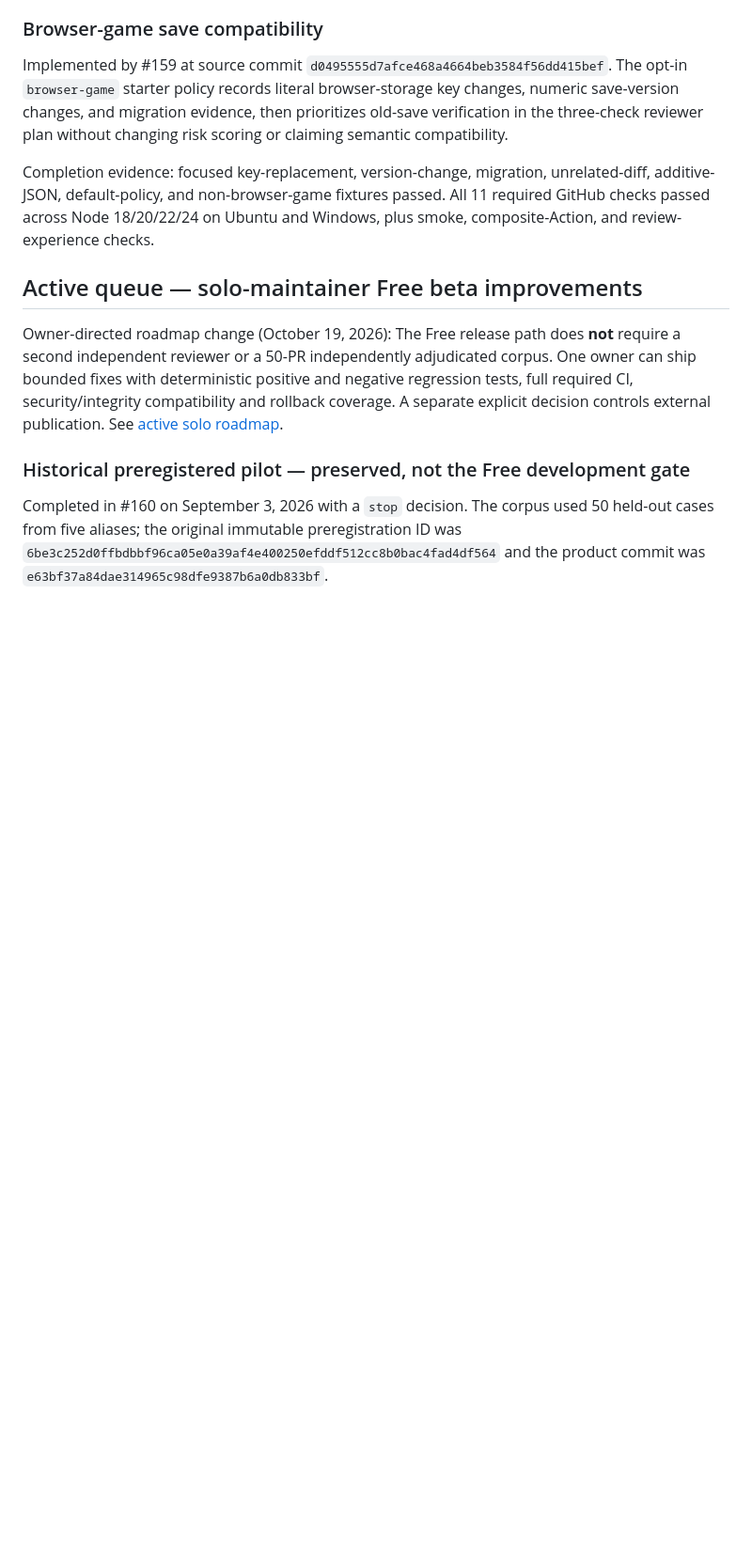
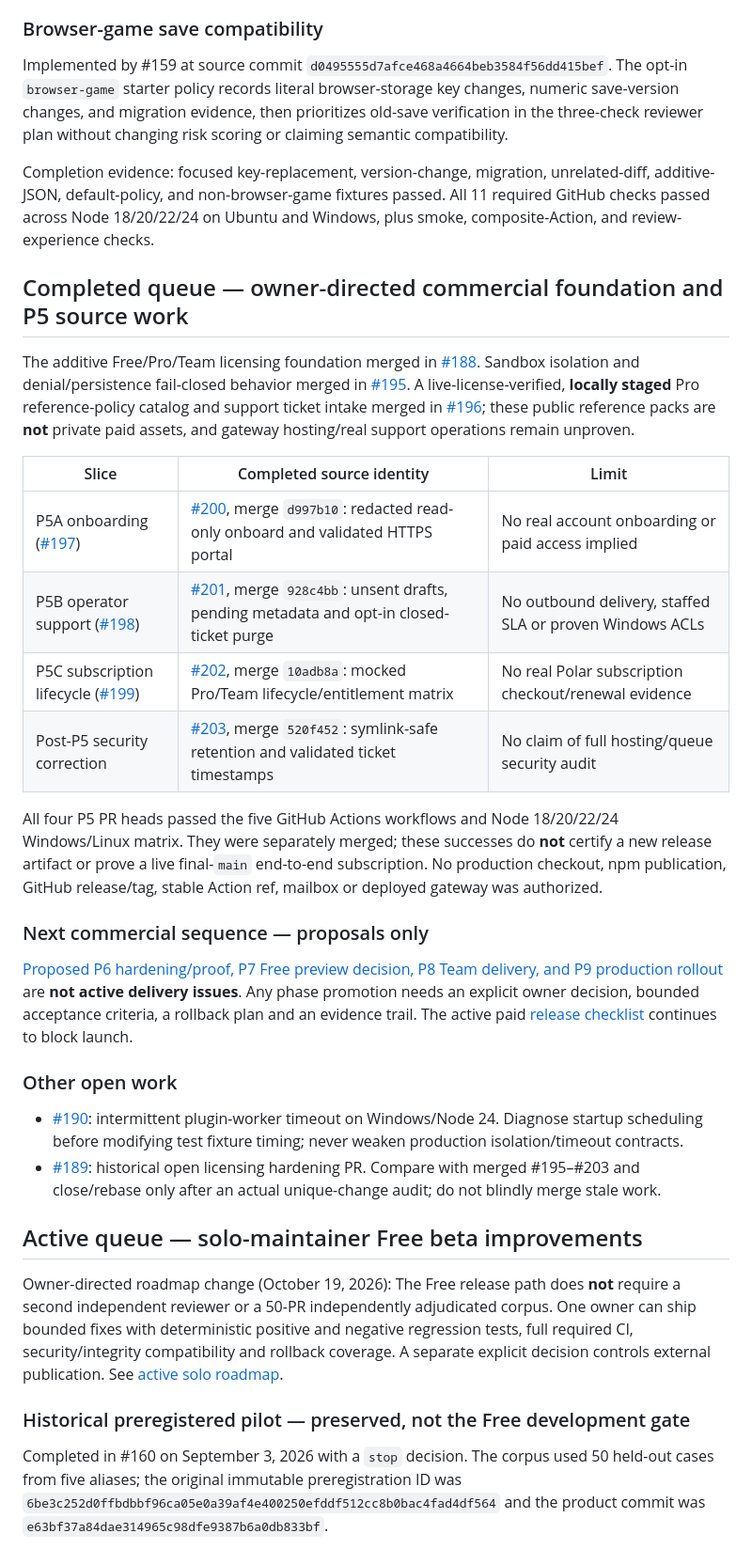
Before and after one commit to keepithandy/merge-guard, a Markdown page: docs/ROADMAP_EXECUTION.md, the part around one of its changes. Shown at 94% size. Drawn GitHub-style; blank space fills up the shorter version.

Commit message:
docs: reconcile execution history and active queue after commercial Phase 5

```diff
--- a/docs/ROADMAP_EXECUTION.md
+++ b/docs/ROADMAP_EXECUTION.md
@@ -174,6 +176,28 @@ Implemented by #159 at source commit `d0495555d7afce468a4664beb3584f56dd415bef`.
 
 Completion evidence: focused key-replacement, version-change, migration, unrelated-diff, additive-JSON, default-policy, and non-browser-game fixtures passed. All 11 required GitHub checks passed across Node 18/20/22/24 on Ubuntu and Windows, plus smoke, composite-Action, and review-experience checks.
 
+## Completed queue — owner-directed commercial foundation and P5 source work
+
+The additive Free/Pro/Team licensing foundation merged in [#188](https://github.com/keepithandy/merge-guard/pull/188). Sandbox isolation and denial/persistence fail-closed behavior merged in [#195](https://github.com/keepithandy/merge-guard/pull/195). A live-license-verified, **locally staged** Pro reference-policy catalog and support ticket intake merged in [#196](https://github.com/keepithandy/merge-guard/pull/196); these public reference packs are **not** private paid assets, and gateway hosting/real support operations remain unproven.
+
+| Slice | Completed source identity | Limit |
+| --- | --- | --- |
+| P5A onboarding ([#197](https://github.com/keepithandy/merge-guard/issues/197)) | [#200](https://github.com/keepithandy/merge-guard/pull/200), merge `d997b10`: redacted read-only onboard and validated HTTPS portal | No real account onboarding or paid access implied |
+| P5B operator support ([#198](https://github.com/keepithandy/merge-guard/issues/198)) | [#201](https://github.com/keepithandy/merge-guard/pull/201), merge `928c4bb`: unsent drafts, pending metadata and opt-in closed-ticket purge | No outbound delivery, staffed SLA or proven Windows ACLs |
+| P5C subscription lifecycle ([#199](https://github.com/keepithandy/merge-guard/issues/199)) | [#202](https://github.com/keepithandy/merge-guard/pull/202), merge `10adb8a`: mocked Pro/Team lifecycle/entitlement matrix | No real Polar subscription checkout/renewal evidence |
+| Post-P5 security correction | [#203](https://github.com/keepithandy/merge-guard/pull/203), merge `520f452`: symlink-safe retention and validated ticket timestamps | No claim of full hosting/queue security audit |
+
+All four P5 PR heads passed the five GitHub Actions workflows and Node 18/20/22/24 Windows/Linux matrix. They were separately merged; these successes do **not** certify a new release artifact or prove a live final-`main` end-to-end subscription. No production checkout, npm publication, GitHub release/tag, stable Action ref, mailbox or deployed gateway was authorized.
+
+### Next commercial sequence — proposals only
+
+[Proposed P6 hardening/proof, P7 Free preview decision, P8 Team delivery, and P9 production rollout](POST_P5_ROADMAP.md) are **not active delivery issues**. Any phase promotion needs an explicit owner decision, bounded acceptance criteria, a rollback plan and an evidence trail. The active paid [release checklist](commercial-release-checklist.md) continues to block launch.
+
+### Other open work
+
+- [#190](https://github.com/keepithandy/merge-guard/issues/190): intermittent plugin-worker timeout on Windows/Node 24. Diagnose startup scheduling before modifying test fixture timing; never weaken production isolation/timeout contracts.
+- [#189](https://github.com/keepithandy/merge-guard/pull/189): historical open licensing hardening PR. Compare with merged #195–#203 and close/rebase only after an actual unique-change audit; do not blindly merge stale work.
+
 ## Active queue — solo-maintainer Free beta improvements
 
 Owner-directed roadmap change (October 19, 2026): The Free release path does **not** require a second independent reviewer or a 50-PR independently adjudicated corpus. One owner can ship bounded fixes with deterministic positive and negative regression tests, full required CI, security/integrity compatibility and rollback coverage. A separate explicit decision controls external publication. See [active solo roadmap](PHASE_ROADMAP.md).
```
Also changed, not shown: other parts of docs/ROADMAP_EXECUTION.md (+3 -1 lines).
